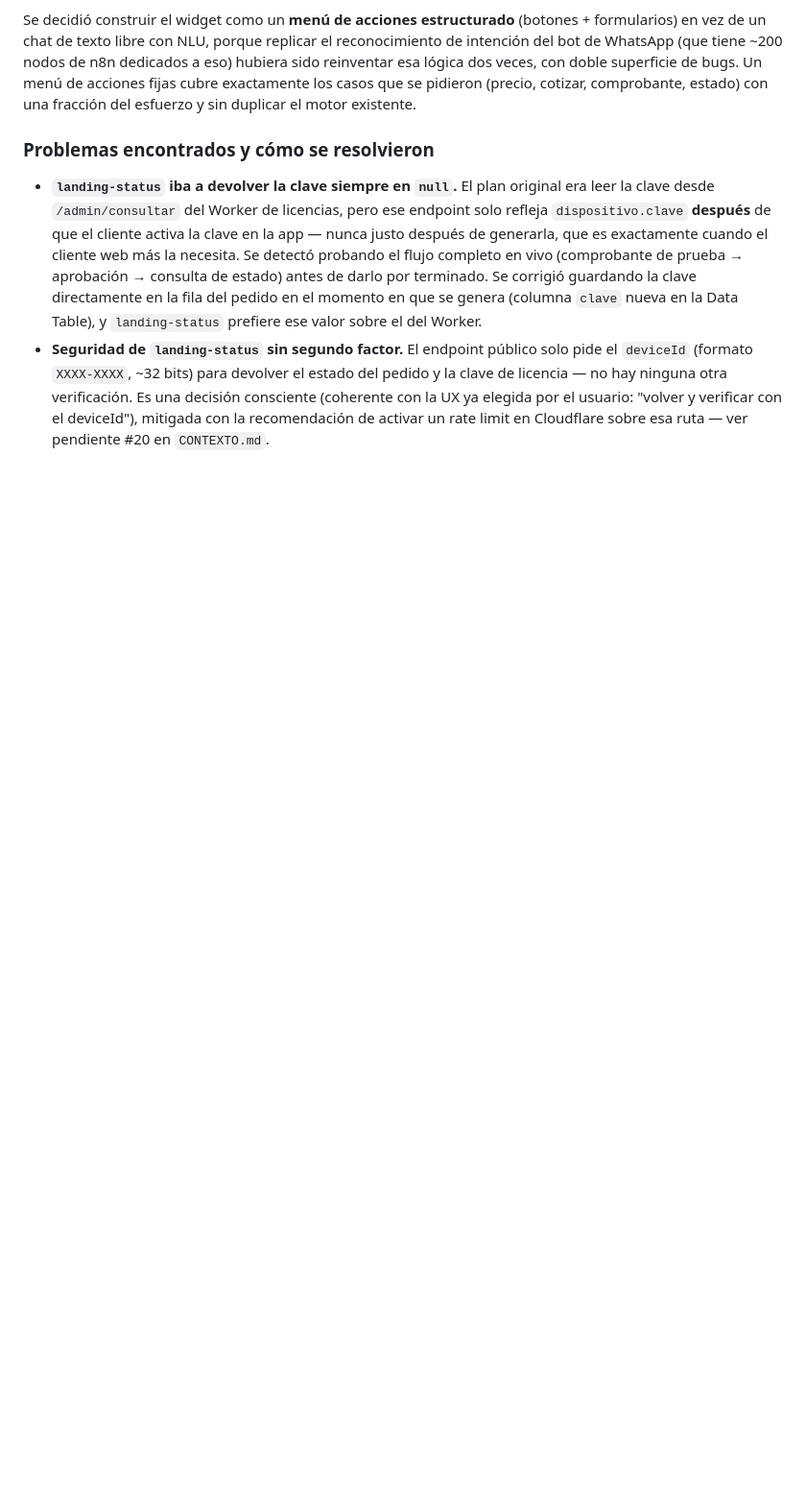
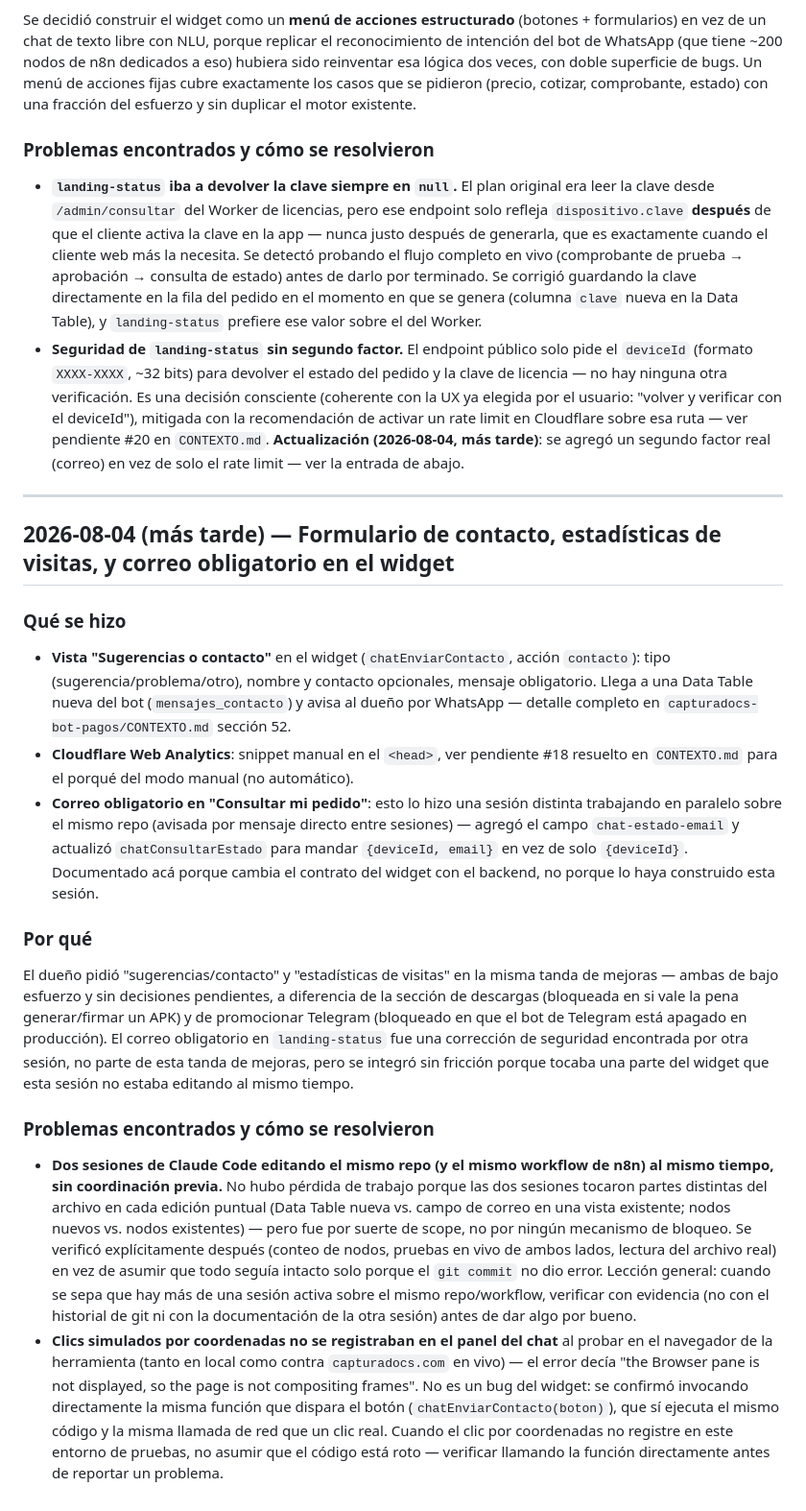
Before and after one commit to jhonep24/capturadocs-landing, a Markdown page: LECCIONES_APRENDIDAS.md, the part around the change. Shown at 96% size. Rendered like a GitHub page; blank space fills up the shorter version.

Commit message:
Documenta formulario de contacto, analytics, y corrige pendientes de esta seccion
Actualiza CONTEXTO.md/LECCIONES_APRENDIDAS.md de este repo unicamente:
marca #18 y #20.2 como resueltos, agrega la entrada de esta tanda de
mejoras. No toca documentacion de otros repos salvo la referencia
necesaria al contrato compartido de landing-status (deviceId + email).

```diff
--- a/LECCIONES_APRENDIDAS.md
+++ b/LECCIONES_APRENDIDAS.md
@@ -211,4 +211,65 @@ estado) con una fracción del esfuerzo y sin duplicar el motor existente.
   otra verificación. Es una decisión consciente (coherente con la UX ya
   elegida por el usuario: "volver y verificar con el deviceId"), mitigada
   con la recomendación de activar un rate limit en Cloudflare sobre esa
-  ruta — ver pendiente #20 en `CONTEXTO.md`.
+  ruta — ver pendiente #20 en `CONTEXTO.md`. **Actualización (2026-08-04,
+  más tarde)**: se agregó un segundo factor real (correo) en vez de solo
+  el rate limit — ver la entrada de abajo.
+
+---
+
+## 2026-08-04 (más tarde) — Formulario de contacto, estadísticas de visitas, y correo obligatorio en el widget
+
+### Qué se hizo
+
+- **Vista "Sugerencias o contacto"** en el widget (`chatEnviarContacto`,
+  acción `contacto`): tipo (sugerencia/problema/otro), nombre y
+  contacto opcionales, mensaje obligatorio. Llega a una Data Table
+  nueva del bot (`mensajes_contacto`) y avisa al dueño por WhatsApp —
+  detalle completo en `capturadocs-bot-pagos/CONTEXTO.md` sección 52.
+- **Cloudflare Web Analytics**: snippet manual en el `<head>`, ver
+  pendiente #18 resuelto en `CONTEXTO.md` para el porqué del modo
+  manual (no automático).
+- **Correo obligatorio en "Consultar mi pedido"**: esto lo hizo una
+  sesión distinta trabajando en paralelo sobre el mismo repo (avisada
+  por mensaje directo entre sesiones) — agregó el campo `chat-estado-email`
+  y actualizó `chatConsultarEstado` para mandar `{deviceId, email}` en
+  vez de solo `{deviceId}`. Documentado acá porque cambia el contrato
+  del widget con el backend, no porque lo haya construido esta sesión.
+
+### Por qué
+
+El dueño pidió "sugerencias/contacto" y "estadísticas de visitas" en la
+misma tanda de mejoras — ambas de bajo esfuerzo y sin decisiones
+pendientes, a diferencia de la sección de descargas (bloqueada en si
+vale la pena generar/firmar un APK) y de promocionar Telegram (bloqueado
+en que el bot de Telegram está apagado en producción). El correo
+obligatorio en `landing-status` fue una corrección de seguridad
+encontrada por otra sesión, no parte de esta tanda de mejoras, pero se
+integró sin fricción porque tocaba una parte del widget que esta sesión
+no estaba editando al mismo tiempo.
+
+### Problemas encontrados y cómo se resolvieron
+
+- **Dos sesiones de Claude Code editando el mismo repo (y el mismo
+  workflow de n8n) al mismo tiempo, sin coordinación previa.** No hubo
+  pérdida de trabajo porque las dos sesiones tocaron partes distintas
+  del archivo en cada edición puntual (Data Table nueva vs. campo de
+  correo en una vista existente; nodos nuevos vs. nodos existentes) —
+  pero fue por suerte de scope, no por ningún mecanismo de bloqueo. Se
+  verificó explícitamente después (conteo de nodos, pruebas en vivo de
+  ambos lados, lectura del archivo real) en vez de asumir que todo
+  seguía intacto solo porque el `git commit` no dio error. Lección
+  general: cuando se sepa que hay más de una sesión activa sobre el
+  mismo repo/workflow, verificar con evidencia (no con el historial de
+  git ni con la documentación de la otra sesión) antes de dar algo por
+  bueno.
+- **Clics simulados por coordenadas no se registraban en el panel del
+  chat** al probar en el navegador de la herramienta (tanto en local
+  como contra `capturadocs.com` en vivo) — el error decía "the Browser
+  pane is not displayed, so the page is not compositing frames". No es
+  un bug del widget: se confirmó invocando directamente la misma
+  función que dispara el botón (`chatEnviarContacto(boton)`), que sí
+  ejecuta el mismo código y la misma llamada de red que un clic real.
+  Cuando el clic por coordenadas no registre en este entorno de
+  pruebas, no asumir que el código está roto — verificar llamando la
+  función directamente antes de reportar un problema.
```
Also changed, not shown: CONTEXTO.md (+16 -4 lines).
